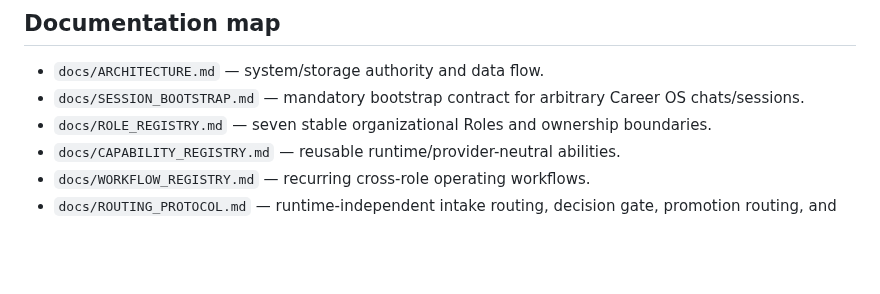
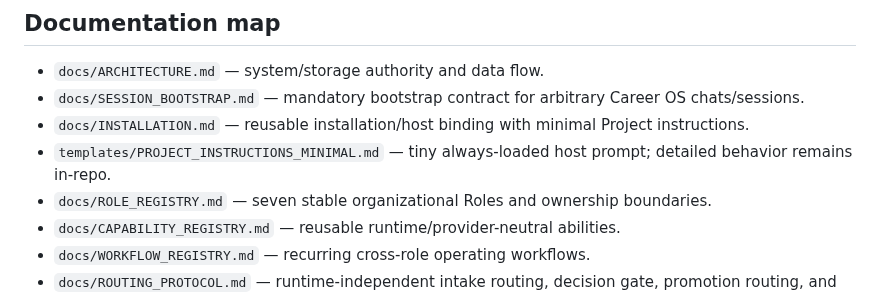
Before and after one commit to SoroushHaghi/career-os, a Markdown page: README.md, the part around the change. Drawn GitHub-style; blank space fills up the shorter version.

Commit message:
Document minimal host binding and installation

```diff
--- a/README.md
+++ b/README.md
@@ -119,6 +119,8 @@ The authoritative status list is `docs/IMPLEMENTATION_STATUS.md`.
 
 - `docs/ARCHITECTURE.md` — system/storage authority and data flow.
 - `docs/SESSION_BOOTSTRAP.md` — mandatory bootstrap contract for arbitrary Career OS chats/sessions.
+- `docs/INSTALLATION.md` — reusable installation/host binding with minimal Project instructions.
+- `templates/PROJECT_INSTRUCTIONS_MINIMAL.md` — tiny always-loaded host prompt; detailed behavior remains in-repo.
 - `docs/ROLE_REGISTRY.md` — seven stable organizational Roles and ownership boundaries.
 - `docs/CAPABILITY_REGISTRY.md` — reusable runtime/provider-neutral abilities.
 - `docs/WORKFLOW_REGISTRY.md` — recurring cross-role operating workflows.
```
